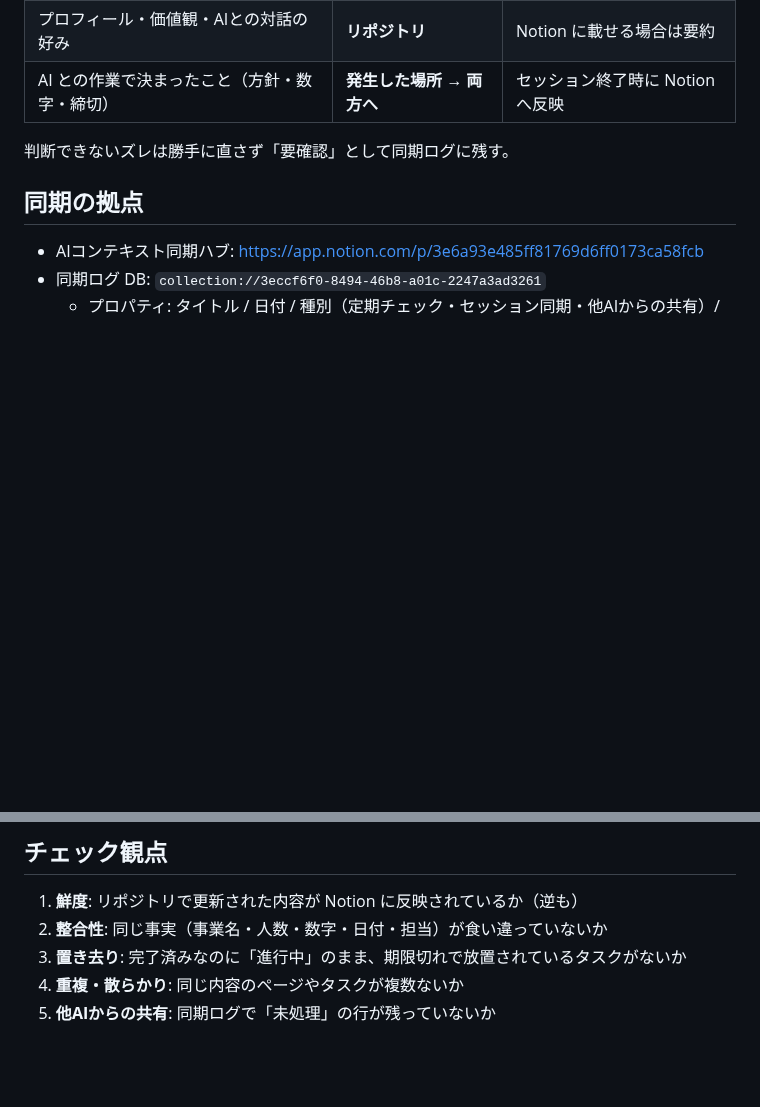
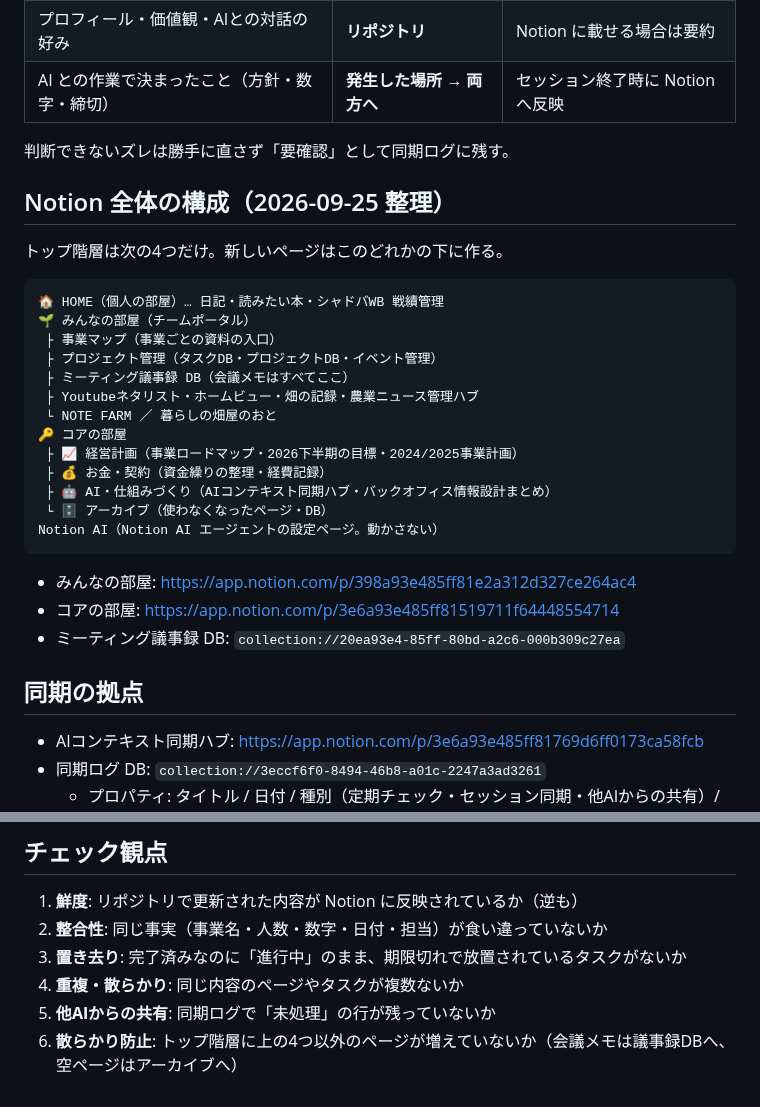
Before and after one commit to Soyan3355-ui/my-context, a Markdown page: notion-map.md, 2 parts joined by grey strips. GitHub-like rendering; blank space fills up the shorter version.

Commit message:
sync: Notion の新しいページ構成を notion-map.md に反映（2026-09-25）
Co-Authored-By: Claude Opus 5.5 <noreply@anthropic.com>
Claude-Session: https://claude.ai/code/session_01CmeF3qKkvSFVwodmE65y3e

````diff
--- a/notion-map.md
+++ b/notion-map.md
@@ -12,6 +12,30 @@ AI（Claude Code・ChatGPT など）と Notion の情報を照らし合わせる
 | AI との作業で決まったこと（方針・数字・締切） | **発生した場所 → 両方へ** | セッション終了時に Notion へ反映 |
 
 判断できないズレは勝手に直さず「要確認」として同期ログに残す。
+
+## Notion 全体の構成（2026-09-25 整理）
+
+トップ階層は次の4つだけ。新しいページはこのどれかの下に作る。
+
+```
+🏠 HOME（個人の部屋）… 日記・読みたい本・シャドバWB 戦績管理
+🌱 みんなの部屋（チームポータル）
+ ├ 事業マップ（事業ごとの資料の入口）
+ ├ プロジェクト管理（タスクDB・プロジェクトDB・イベント管理）
+ ├ ミーティング議事録 DB（会議メモはすべてここ）
+ ├ Youtubeネタリスト・ホームビュー・畑の記録・農業ニュース管理ハブ
+ └ NOTE FARM ／ 暮らしの畑屋のおと
+🔑 コアの部屋
+ ├ 📈 経営計画（事業ロードマップ・2026下半期の目標・2024/2025事業計画）
+ ├ 💰 お金・契約（資金繰りの整理・経費記録）
+ ├ 🤖 AI・仕組みづくり（AIコンテキスト同期ハブ・バックオフィス情報設計まとめ）
+ └ 🗄 アーカイブ（使わなくなったページ・DB）
+Notion AI（Notion AI エージェントの設定ページ。動かさない）
+```
+
+- みんなの部屋: https://app.notion.com/p/398a93e485ff81e2a312d327ce264ac4
+- コアの部屋: https://app.notion.com/p/3e6a93e485ff81519711f64448554714
+- ミーティング議事録 DB: `collection://20ea93e4-85ff-80bd-a2c6-000b309c27ea`
 
 ## 同期の拠点
 
@@ -45,3 +69,4 @@ AI（Claude Code・ChatGPT など）と Notion の情報を照らし合わせる
 3. **置き去り**: 完了済みなのに「進行中」のまま、期限切れで放置されているタスクがないか
 4. **重複・散らかり**: 同じ内容のページやタスクが複数ないか
 5. **他AIからの共有**: 同期ログで「未処理」の行が残っていないか
+6. **散らかり防止**: トップ階層に上の4つ以外のページが増えていないか（会議メモは議事録DBへ、空ページはアーカイブへ）
````
